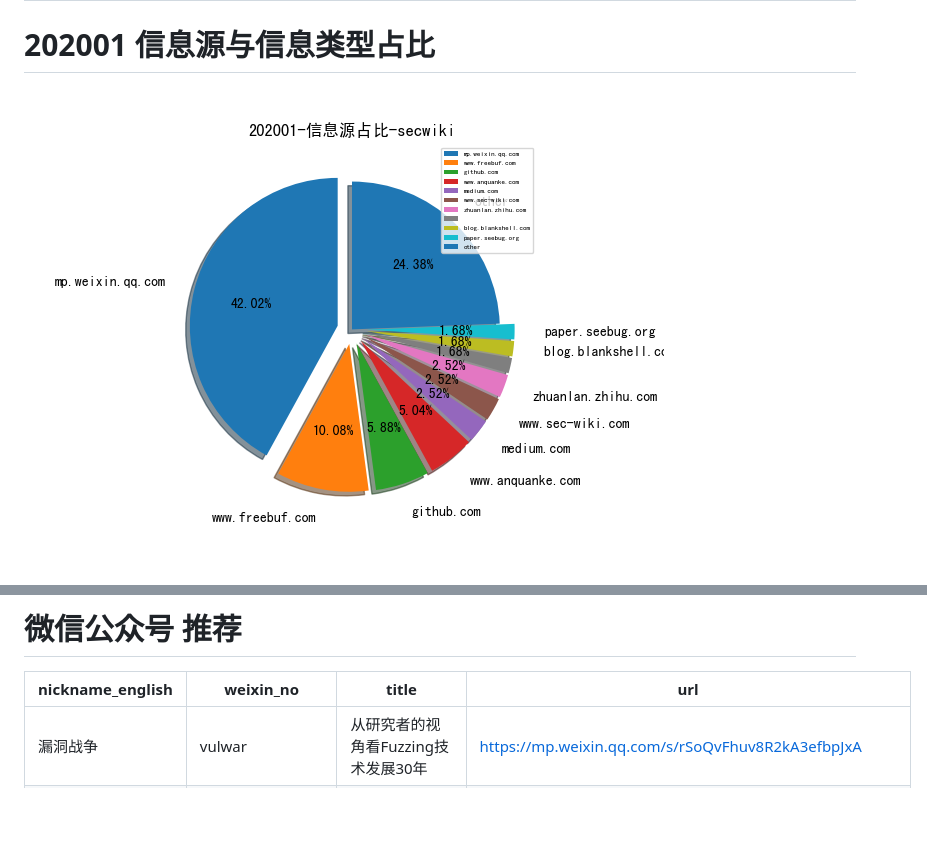
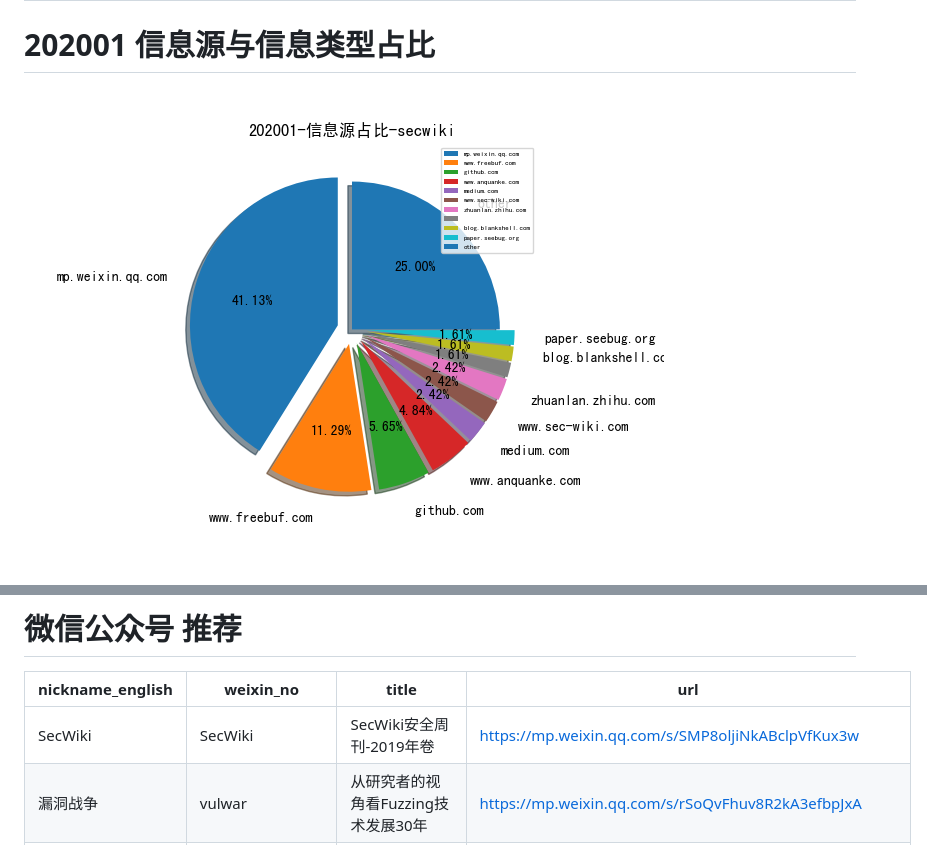
Before and after one commit to tanjiti/sec_profile, a Markdown page: README.md, 2 parts joined by grey strips. Drawn GitHub-style; pictures changed too: data/img/domain/202001-信息源占比-secwiki.png; blank space fills up the shorter version.

Commit message:
2020-01-26 00:01:00

```diff
--- a/README.md
+++ b/README.md
@@ -24,6 +24,7 @@
 # 微信公众号 推荐
 | nickname_english | weixin_no | title | url|
 | --- | --- | --- | ---|
+| SecWiki | SecWiki | SecWiki安全周刊-2019年卷 | https://mp.weixin.qq.com/s/SMP8oljiNkABclpVfKux3w | 1|
 | 漏洞战争 | vulwar | 从研究者的视角看Fuzzing技术发展30年 | https://mp.weixin.qq.com/s/rSoQvFhuv8R2kA3efbpJxA | 1|
 | 知识工场 | fudankw | 肖仰华： 知识图谱下半场-机遇与挑战 | https://mp.weixin.qq.com/s/IW4rBc7Z9f2ByKjQR2MTjw | 1|
 | 贝塔安全实验室 | BetaSecLab | 某大学渗透测试实战靶场报告-Part2 | https://mp.weixin.qq.com/s/L9LsSwRWDuZedAZQjz0YvA | 2|
```
Also changed, not shown: data/img/domain/202001-信息源占比-xuanwu.png, data/img/tag/202001-信息类型占比-xuanwu.png.
